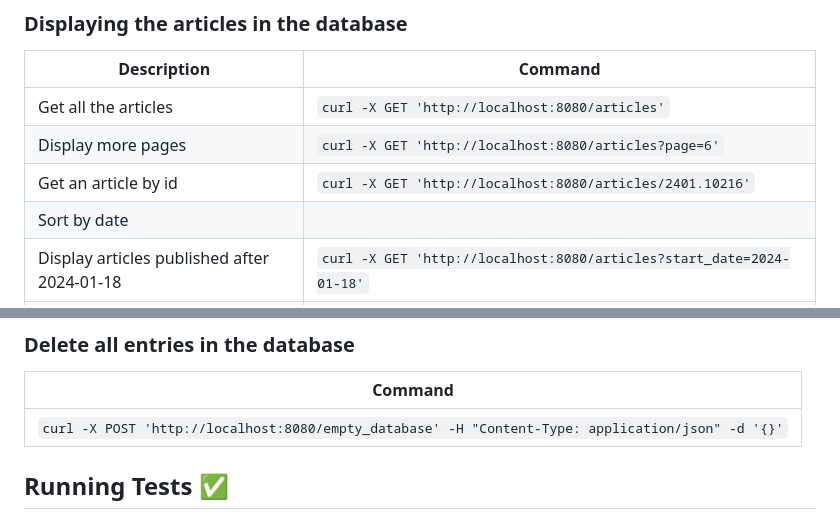
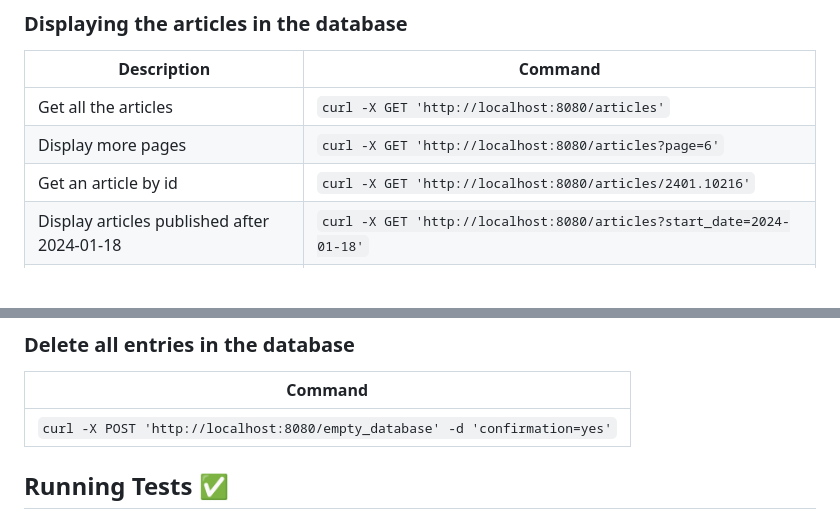
Before and after one commit to Max-Ine33/extraction-flask-api, a Markdown page: README.md, 2 parts joined by grey strips. Rendered like a GitHub page; blank space fills up the shorter version.

Commit message:
fixed error in the readme

```diff
--- a/README.md
+++ b/README.md
@@ -100,7 +100,6 @@ To ensure a clean and isolated environment for running the Fil Rouge Extraction
 | Get all the articles                  | `curl -X GET 'http://localhost:8080/articles'` |
 | Display more pages                    | `curl -X GET 'http://localhost:8080/articles?page=6'` |
 | Get an article by id                  | `curl -X GET 'http://localhost:8080/articles/2401.10216'` |
-| Sort by date                          |   |
 | Display articles published after 2024-01-18 | `curl -X GET 'http://localhost:8080/articles?start_date=2024-01-18'` |
 | Display articles published before 2024-01-18 | `curl -X GET 'http://localhost:8080/articles?end_date=2024-01-18'` |
 | Display articles published between 2024-01-17 and 2024-01-18 | `curl -X GET 'http://localhost:8080/articles?start_date=2024-01-17&end_date=2024-01-18'` |
@@ -121,7 +120,7 @@ To ensure a clean and isolated environment for running the Fil Rouge Extraction
 
 | Command                                |
 |----------------------------------------|
-| `curl -X POST 'http://localhost:8080/empty_database' -H "Content-Type: application/json" -d '{}'` |
+| `curl -X POST 'http://localhost:8080/empty_database' -d 'confirmation=yes'` |
 
 
 
```
